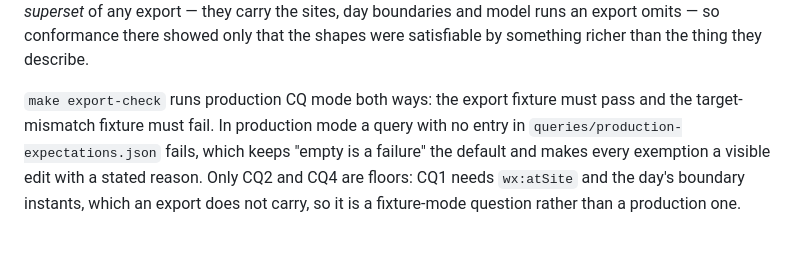
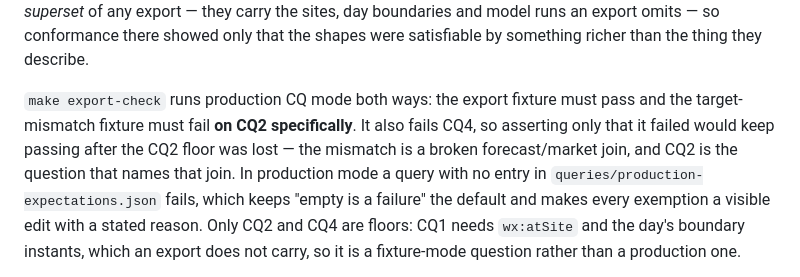
Before and after one commit to jtmcn/fmo, a Markdown page: README.md, the part around the change. Drawn GitHub-style; blank space fills up the shorter version.

Commit message:
Say which question the mismatch fixture must fail on, and why
README said only that the target-mismatch fixture must fail. It also fails
CQ4, so a generic rejection would keep passing after the CQ2 floor was lost --
which is why the Makefile greps for cq02 specifically. That reasoning was in
the Makefile comment and nowhere a reader of the README would find it.

```diff
--- a/README.md
+++ b/README.md
@@ -266,7 +266,10 @@ boundaries and model runs an export omits — so conformance there showed only t
 shapes were satisfiable by something richer than the thing they describe.
 
 `make export-check` runs production CQ mode both ways: the export fixture must pass and the
-target-mismatch fixture must fail. In production mode a query with no entry in
+target-mismatch fixture must fail **on CQ2 specifically**. It also fails CQ4, so asserting
+only that it failed would keep passing after the CQ2 floor was lost — the mismatch is a
+broken forecast/market join, and CQ2 is the question that names that join. In production
+mode a query with no entry in
 `queries/production-expectations.json` fails, which keeps "empty is a failure" the default
 and makes every exemption a visible edit with a stated reason. Only CQ2 and CQ4 are floors:
 CQ1 needs `wx:atSite` and the day's boundary instants, which an export does not carry, so it
```
